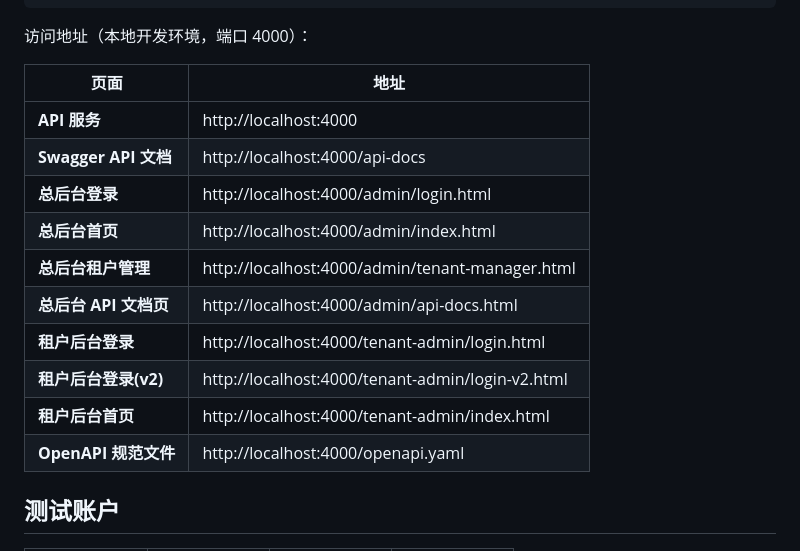
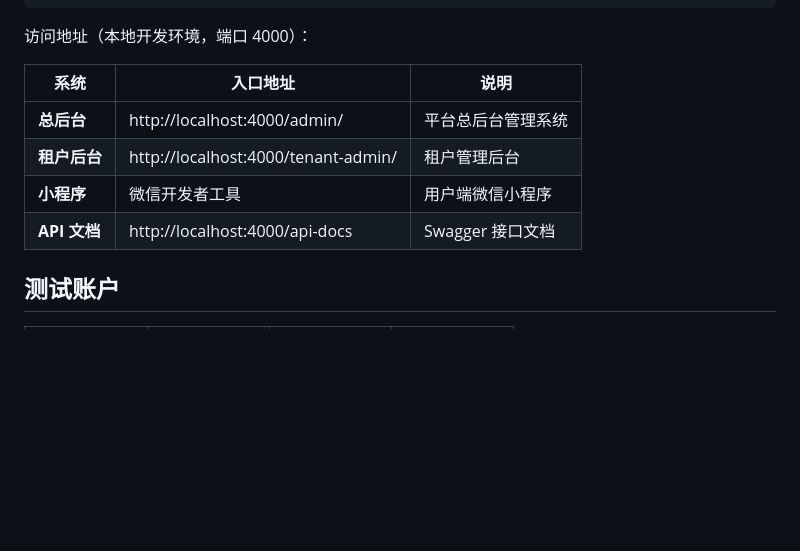
Before and after one commit to sunsh80/xiaoyi_saas, a Markdown page: README.md, the part around the change. Drawn GitHub-style; blank space fills up the shorter version.

```diff
--- a/README.md
+++ b/README.md
@@ -29,18 +29,12 @@ npm run dev
 
 访问地址（本地开发环境，端口 4000）：
 
-| 页面 | 地址 |
-|------|------|
-| **API 服务** | http://localhost:4000 |
-| **Swagger API 文档** | http://localhost:4000/api-docs |
-| **总后台登录** | http://localhost:4000/admin/login.html |
-| **总后台首页** | http://localhost:4000/admin/index.html |
-| **总后台租户管理** | http://localhost:4000/admin/tenant-manager.html |
-| **总后台 API 文档页** | http://localhost:4000/admin/api-docs.html |
-| **租户后台登录** | http://localhost:4000/tenant-admin/login.html |
-| **租户后台登录(v2)** | http://localhost:4000/tenant-admin/login-v2.html |
-| **租户后台首页** | http://localhost:4000/tenant-admin/index.html |
-| **OpenAPI 规范文件** | http://localhost:4000/openapi.yaml |
+| 系统 | 入口地址 | 说明 |
+|------|---------|------|
+| **总后台** | http://localhost:4000/admin/ | 平台总后台管理系统 |
+| **租户后台** | http://localhost:4000/tenant-admin/ | 租户管理后台 |
+| **小程序** | 微信开发者工具 | 用户端微信小程序 |
+| **API 文档** | http://localhost:4000/api-docs | Swagger 接口文档 |
 
 ## 测试账户
 
```
Also changed, not shown: .qoder/roules/skills.md (added, +520 -0 lines).
